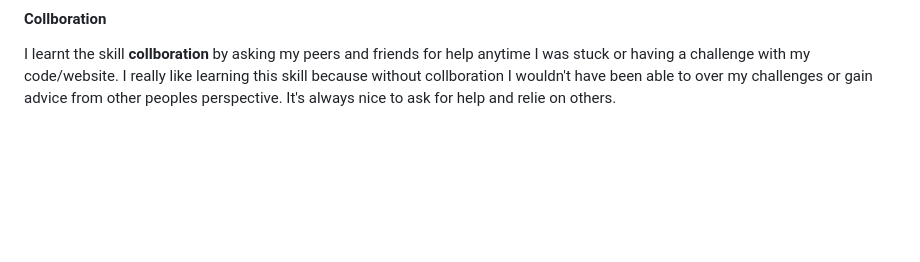
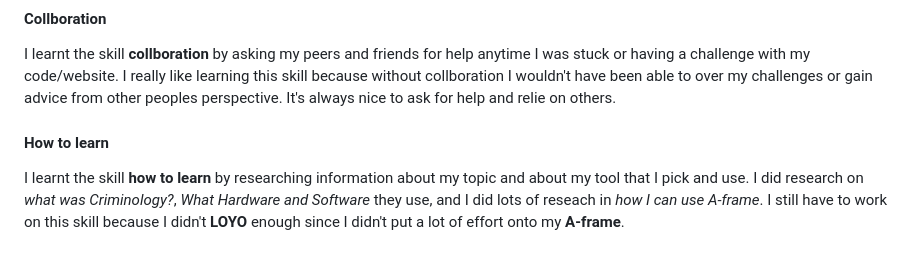
Before and after one commit to kiaram2249/sep10-freedom-project-, a Markdown page: blog/entry08.md, the part around the change. Rendered like a GitHub page; blank space fills up the shorter version.

```diff
--- a/blog/entry08.md
+++ b/blog/entry08.md
@@ -31,3 +31,7 @@ I learnt the skill **communication** by speaking in public and presenting my web
 #### Collboration
 
 I learnt the skill **collboration** by asking my peers and friends for help anytime I was stuck or having a challenge with my code/website. I really like learning this skill because without collboration I wouldn't have been able to over my challenges or gain advice from other peoples perspective. It's always nice to ask for help and relie on others.
+
+#### How to learn
+
+I learnt the skill **how to learn** by researching information about my topic and about my tool that I pick and use. I did research on _what was Criminology?_, _What Hardware and Software_ they use, and I did lots of reseach in _how I can use A-frame_. I still have to work on this skill because I didn't **LOYO** enough since I didn't put a lot of effort onto my **A-frame**.
```
